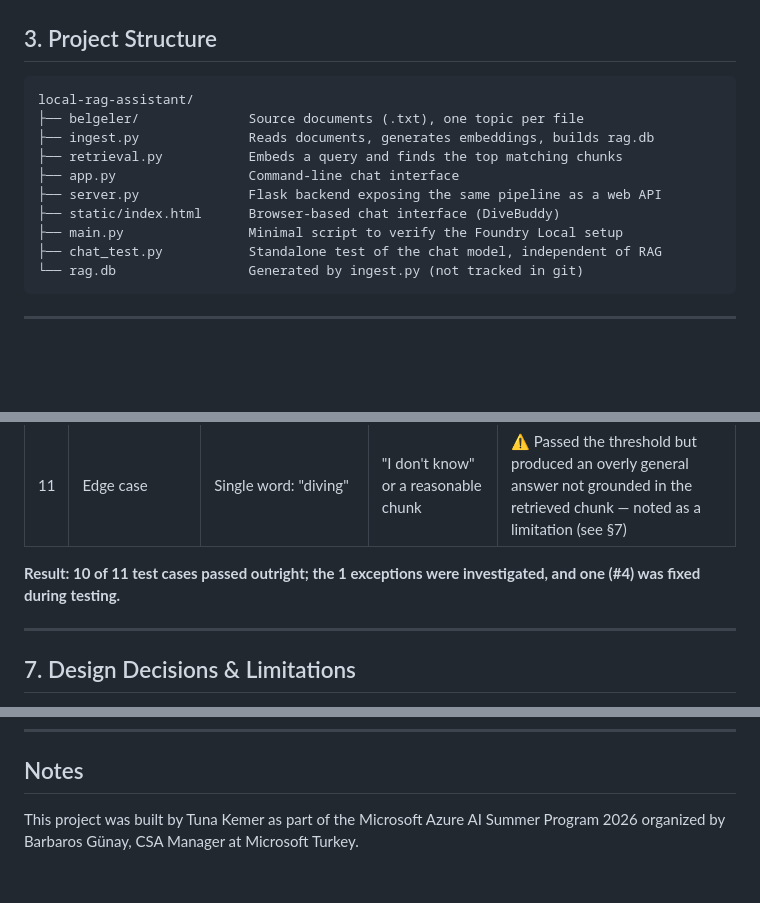
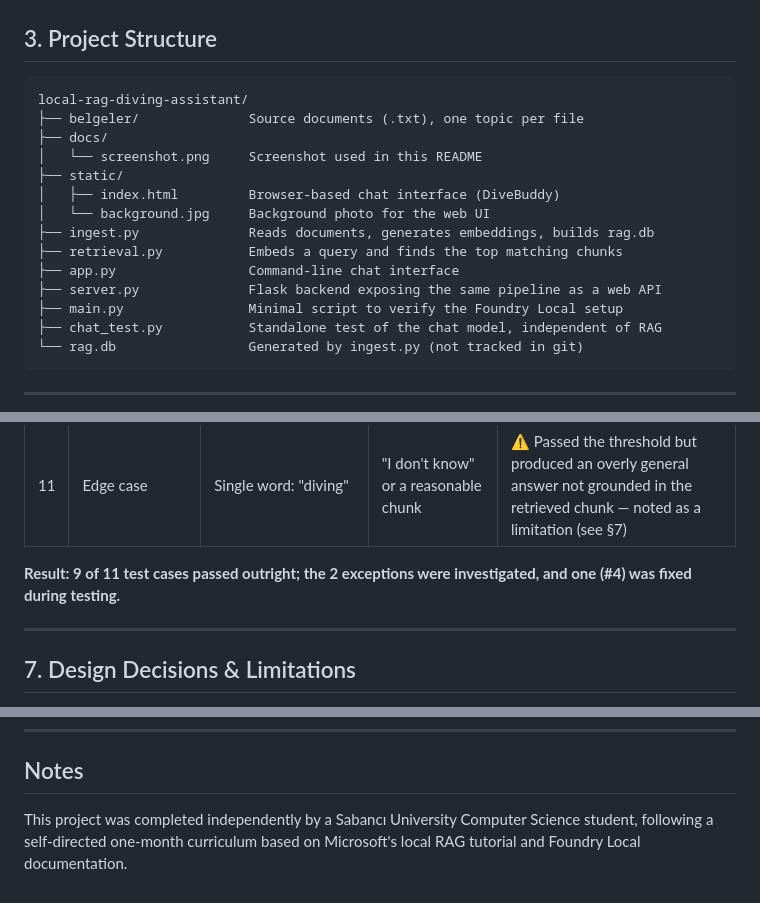
Before and after one commit to tuna-kemer/local-rag-diving-assistant, a Markdown page: README.md, 3 parts joined by grey strips. Rendered like a GitHub page; blank space fills up the shorter version.

Commit message:
Fix project structure section in README

````diff
--- a/README.md
+++ b/README.md
@@ -45,13 +45,17 @@ Built as part of a summer training program based on Microsoft's [Building Your F
 ## 3. Project Structure
 
 ```
-local-rag-assistant/
+local-rag-diving-assistant/
 ├── belgeler/              Source documents (.txt), one topic per file
+├── docs/
+│   └── screenshot.png     Screenshot used in this README
+├── static/
+│   ├── index.html         Browser-based chat interface (DiveBuddy)
+│   └── background.jpg     Background photo for the web UI
 ├── ingest.py              Reads documents, generates embeddings, builds rag.db
 ├── retrieval.py           Embeds a query and finds the top matching chunks
 ├── app.py                 Command-line chat interface
 ├── server.py              Flask backend exposing the same pipeline as a web API
-├── static/index.html      Browser-based chat interface (DiveBuddy)
 ├── main.py                Minimal script to verify the Foundry Local setup
 ├── chat_test.py           Standalone test of the chat model, independent of RAG
 └── rag.db                 Generated by ingest.py (not tracked in git)
@@ -120,7 +124,7 @@ Retrieval quality was also benchmarked before and after switching the knowledge
 | 10 | Edge case | Empty input | No crash | ✅ Handled gracefully |
 | 11 | Edge case | Single word: "diving" | "I don't know" or a reasonable chunk | ⚠️ Passed the threshold but produced an overly general answer not grounded in the retrieved chunk — noted as a limitation (see §7) |
 
-**Result: 10 of 11 test cases passed outright; the 1 exceptions were investigated, and one (#4) was fixed during testing.**
+**Result: 9 of 11 test cases passed outright; the 2 exceptions were investigated, and one (#4) was fixed during testing.**
 
 ---
 
@@ -194,4 +198,4 @@ The knowledge base was built from two original document sets, translated into En
 
 ## Notes
 
-This project was built by Tuna Kemer as part of the Microsoft Azure AI Summer Program 2026 organized by Barbaros Günay, CSA Manager at Microsoft Turkey.
+This project was completed independently by a Sabancı University Computer Science student, following a self-directed one-month curriculum based on Microsoft's local RAG tutorial and Foundry Local documentation.
````
Also changed, not shown: other parts of README.md (+1 -1 lines).
